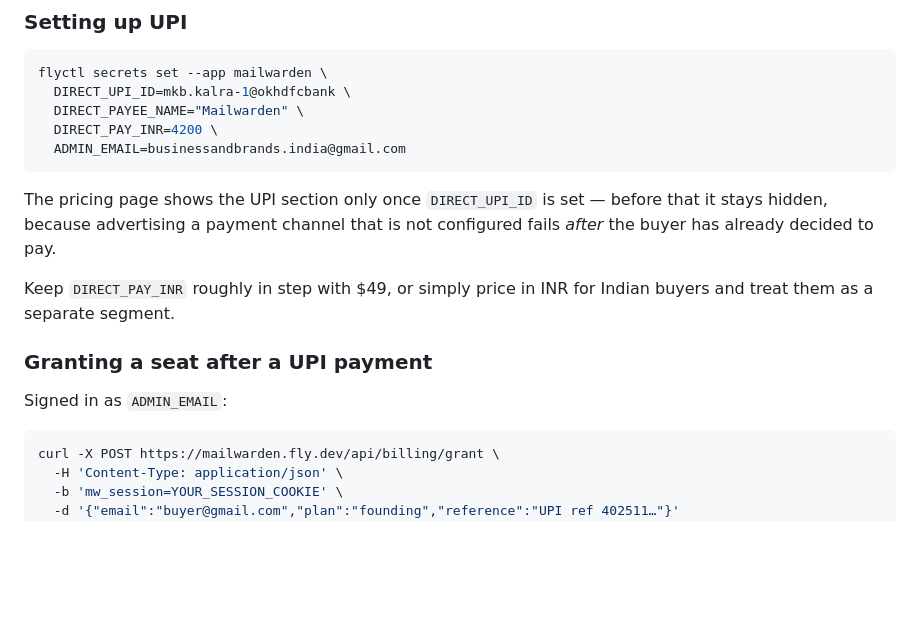
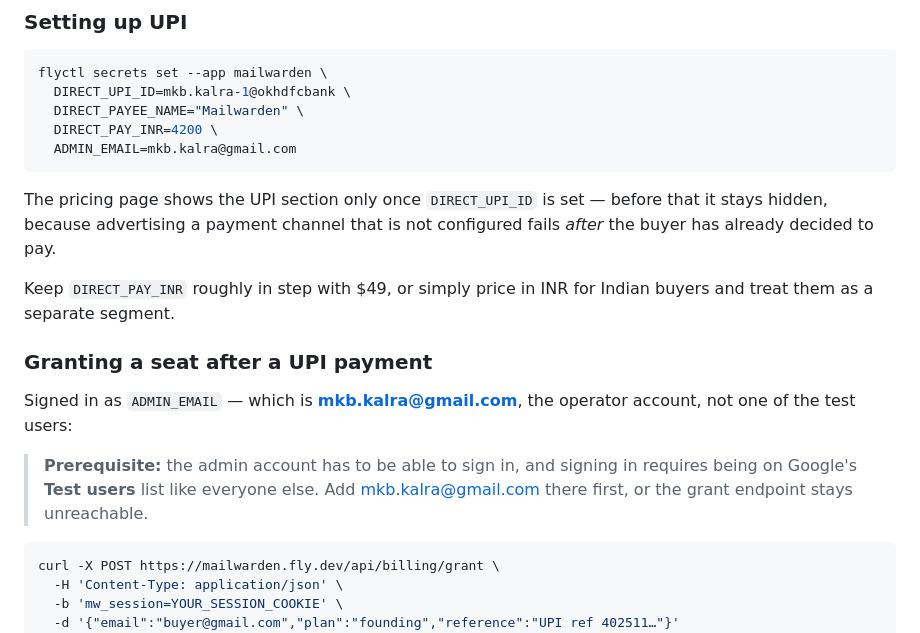
Before and after one commit to mansi104-ai/Fun, a Markdown page: mailwarden/docs/08-launch-checklist.md, the part around the change. GitHub-like rendering; blank space fills up the shorter version.

Commit message:
ADMIN_EMAIL accepts a list; operator account is mkb.kalra@gmail.com
The admin gate compares against the email the operator SIGNS INTO MAILWARDEN
with, not a business address. Setting it to an address that never signs in
locks the operator out of their own grant endpoint with a silent 403.

Operator is mkb.kalra@gmail.com. The two accounts currently in the production
users table (mansi.bt22cse@pec.edu.in, rohitkalrasms@gmail.com) are test users
and must not hold admin.

ADMIN_EMAIL is now comma-separated so a second operator account can be added
without a code change. Unset still means nobody, never everybody.

Documented the prerequisite that trips this up: the admin account still has to
be on Google's Test users list to sign in at all.

Co-Authored-By: Claude Opus 5 (1M context) <noreply@anthropic.com>

````diff
--- a/mailwarden/docs/08-launch-checklist.md
+++ b/mailwarden/docs/08-launch-checklist.md
@@ -66,7 +66,7 @@ flyctl secrets set --app mailwarden \
   DIRECT_UPI_ID=mkb.kalra-1@okhdfcbank \
   DIRECT_PAYEE_NAME="Mailwarden" \
   DIRECT_PAY_INR=4200 \
-  ADMIN_EMAIL=businessandbrands.india@gmail.com
+  ADMIN_EMAIL=mkb.kalra@gmail.com
 ```
 
 The pricing page shows the UPI section only once `DIRECT_UPI_ID` is set —
@@ -78,7 +78,12 @@ Indian buyers and treat them as a separate segment.
 
 ### Granting a seat after a UPI payment
 
-Signed in as `ADMIN_EMAIL`:
+Signed in as `ADMIN_EMAIL` — which is **mkb.kalra@gmail.com**, the operator
+account, not one of the test users:
+
+> **Prerequisite:** the admin account has to be able to sign in, and signing in
+> requires being on Google's **Test users** list like everyone else. Add
+> mkb.kalra@gmail.com there first, or the grant endpoint stays unreachable.
 
 ```bash
 curl -X POST https://mailwarden.fly.dev/api/billing/grant \
````
